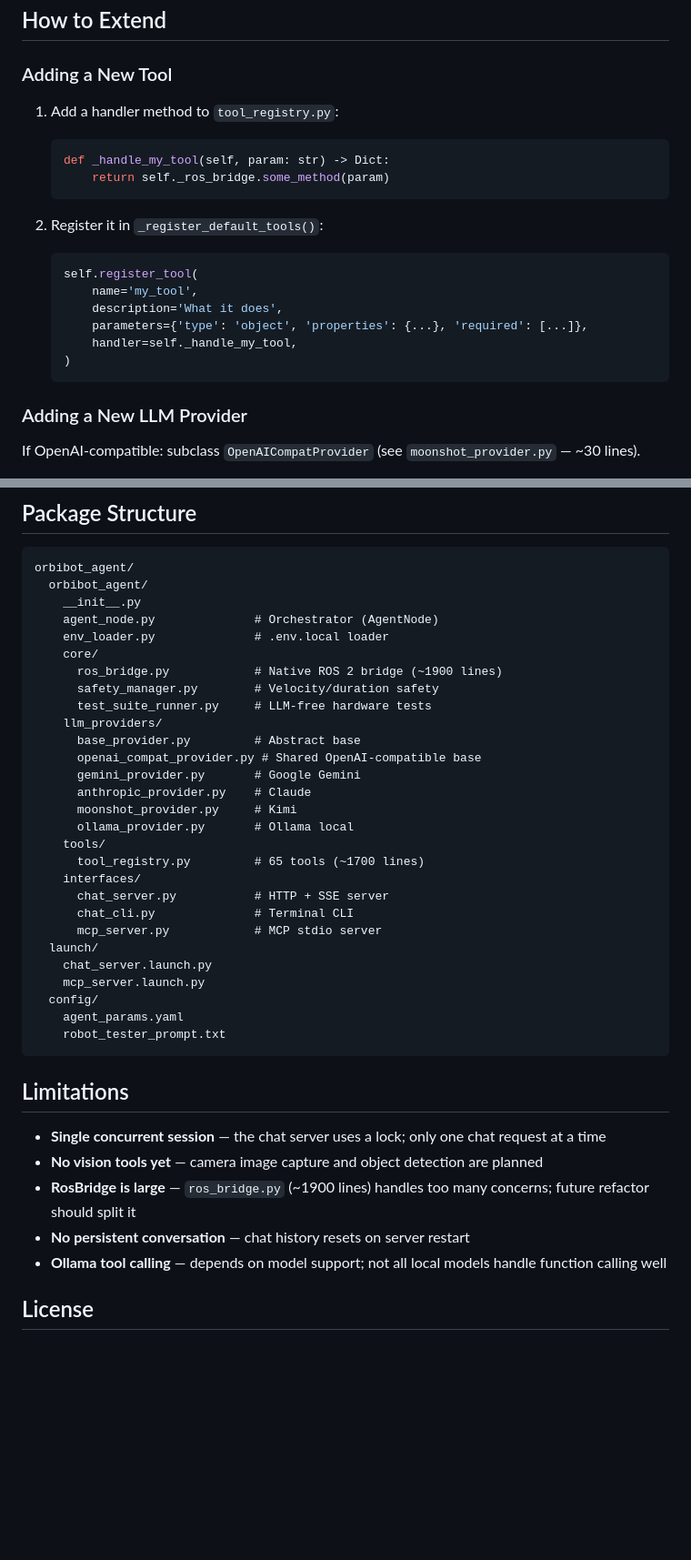
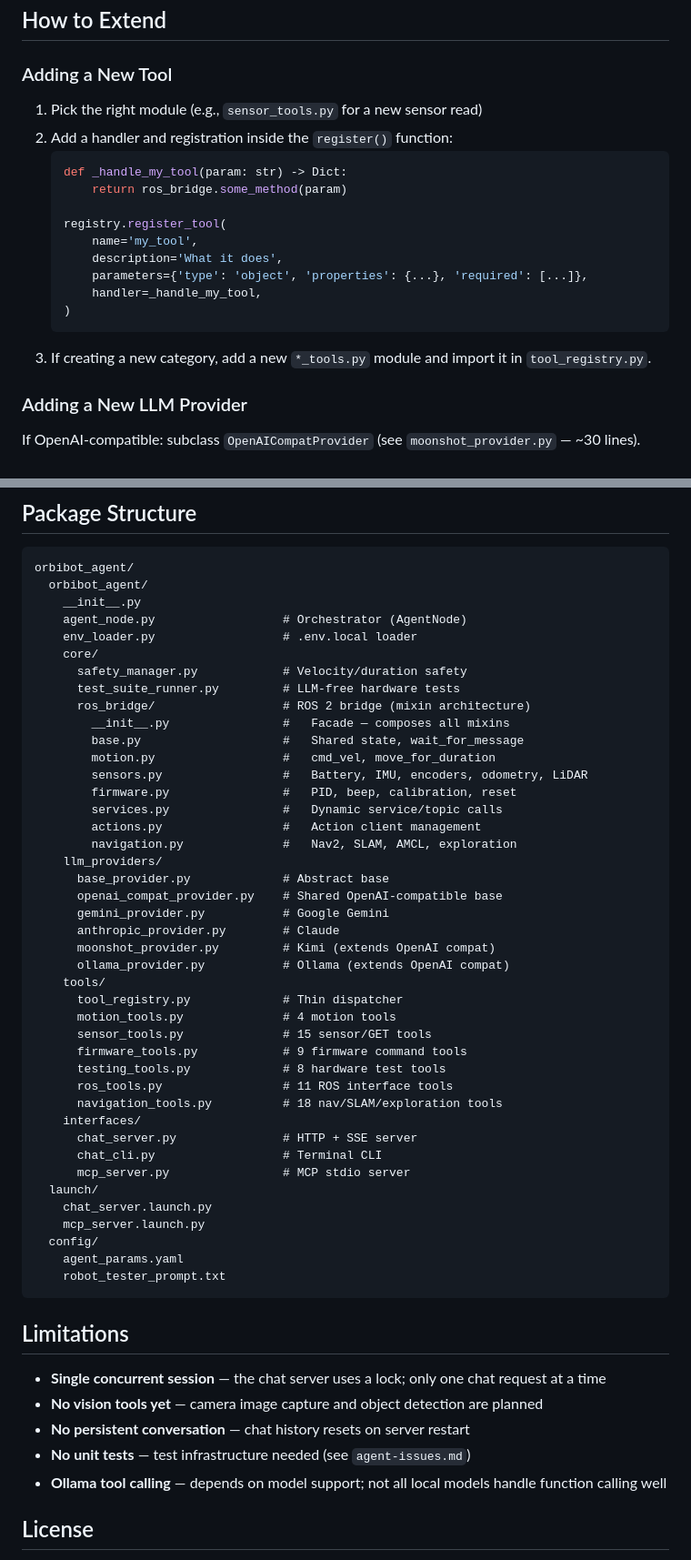
Before and after one commit to jewel-nath/orbibot-v1, a Markdown page: src/orbibot_agent/README.md, 2 parts joined by grey strips. Shown at 91% size. Drawn GitHub-style; blank space fills up the shorter version.

````diff
--- a/src/orbibot_agent/README.md
+++ b/src/orbibot_agent/README.md
@@ -234,21 +258,20 @@ ros2 run orbibot_agent mcp_server                   # MCP
 
 ### Adding a New Tool
 
-1. Add a handler method to `tool_registry.py`:
+1. Pick the right module (e.g., `sensor_tools.py` for a new sensor read)
+2. Add a handler and registration inside the `register()` function:
    ```python
-   def _handle_my_tool(self, param: str) -> Dict:
-       return self._ros_bridge.some_method(param)
-   ```
+   def _handle_my_tool(param: str) -> Dict:
+       return ros_bridge.some_method(param)
 
-2. Register it in `_register_default_tools()`:
-   ```python
-   self.register_tool(
+   registry.register_tool(
        name='my_tool',
        description='What it does',
        parameters={'type': 'object', 'properties': {...}, 'required': [...]},
-       handler=self._handle_my_tool,
+       handler=_handle_my_tool,
    )
    ```
+3. If creating a new category, add a new `*_tools.py` module and import it in `tool_registry.py`.
 
 ### Adding a New LLM Provider
 
@@ -271,25 +294,39 @@ Register in `agent_node.py` `_init_providers`.
 orbibot_agent/
   orbibot_agent/
     __init__.py
-    agent_node.py              # Orchestrator (AgentNode)
-    env_loader.py              # .env.local loader
+    agent_node.py                  # Orchestrator (AgentNode)
+    env_loader.py                  # .env.local loader
     core/
-      ros_bridge.py            # Native ROS 2 bridge (~1900 lines)
-      safety_manager.py        # Velocity/duration safety
-      test_suite_runner.py     # LLM-free hardware tests
+      safety_manager.py            # Velocity/duration safety
+      test_suite_runner.py         # LLM-free hardware tests
+      ros_bridge/                  # ROS 2 bridge (mixin architecture)
+        __init__.py                #   Facade — composes all mixins
+        base.py                    #   Shared state, wait_for_message
+        motion.py                  #   cmd_vel, move_for_duration
+        sensors.py                 #   Battery, IMU, encoders, odometry, LiDAR
+        firmware.py                #   PID, beep, calibration, reset
+        services.py                #   Dynamic service/topic calls
+        actions.py                 #   Action client management
+        navigation.py              #   Nav2, SLAM, AMCL, exploration
     llm_providers/
-      base_provider.py         # Abstract base
-      openai_compat_provider.py # Shared OpenAI-compatible base
-      gemini_provider.py       # Google Gemini
-      anthropic_provider.py    # Claude
-      moonshot_provider.py     # Kimi
-      ollama_provider.py       # Ollama local
+      base_provider.py             # Abstract base
+      openai_compat_provider.py    # Shared OpenAI-compatible base
+      gemini_provider.py           # Google Gemini
+      anthropic_provider.py        # Claude
+      moonshot_provider.py         # Kimi (extends OpenAI compat)
+      ollama_provider.py           # Ollama (extends OpenAI compat)
     tools/
-      tool_registry.py         # 65 tools (~1700 lines)
+      tool_registry.py             # Thin dispatcher
+      motion_tools.py              # 4 motion tools
+      sensor_tools.py              # 15 sensor/GET tools
+      firmware_tools.py            # 9 firmware command tools
+      testing_tools.py             # 8 hardware test tools
+      ros_tools.py                 # 11 ROS interface tools
+      navigation_tools.py          # 18 nav/SLAM/exploration tools
     interfaces/
-      chat_server.py           # HTTP + SSE server
-      chat_cli.py              # Terminal CLI
-      mcp_server.py            # MCP stdio server
+      chat_server.py               # HTTP + SSE server
+      chat_cli.py                  # Terminal CLI
+      mcp_server.py                # MCP stdio server
   launch/
     chat_server.launch.py
     mcp_server.launch.py
@@ -302,8 +339,8 @@ orbibot_agent/
 
 - **Single concurrent session** — the chat server uses a lock; only one chat request at a time
 - **No vision tools yet** — camera image capture and object detection are planned
-- **RosBridge is large** — `ros_bridge.py` (~1900 lines) handles too many concerns; future refactor should split it
 - **No persistent conversation** — chat history resets on server restart
+- **No unit tests** — test infrastructure needed (see `agent-issues.md`)
 - **Ollama tool calling** — depends on model support; not all local models handle function calling well
 
 ## License
````
Also changed, not shown: other parts of src/orbibot_agent/README.md (+28 -4 lines), src/orbibot_agent/agent-issues.md (added, +51 -0 lines).
